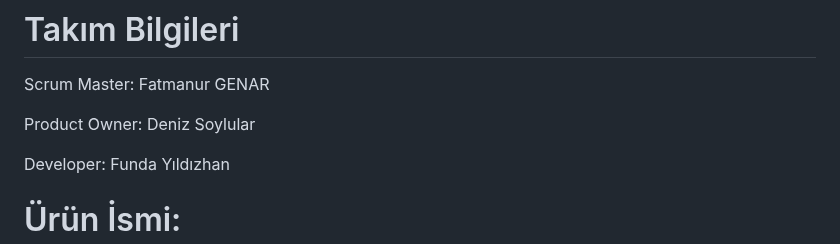
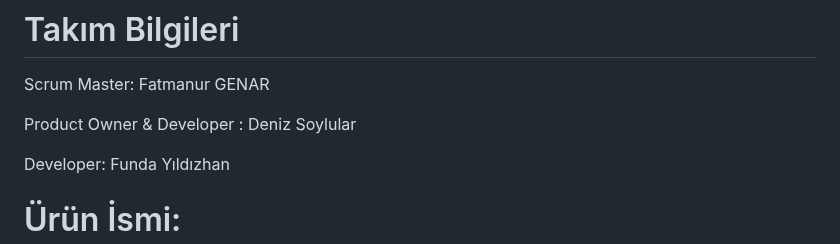
Before and after one commit to Dsoylular/bootcampGoogle, a Markdown page: README.md, the part around the change. Drawn GitHub-style.

```diff
--- a/README.md
+++ b/README.md
@@ -10,7 +10,7 @@ Flutter 56
 # Takım Bilgileri
 Scrum Master:  Fatmanur GENAR
 
-Product Owner: Deniz Soylular
+Product Owner & Developer : Deniz Soylular
 
 Developer:     Funda Yıldızhan
 
```
